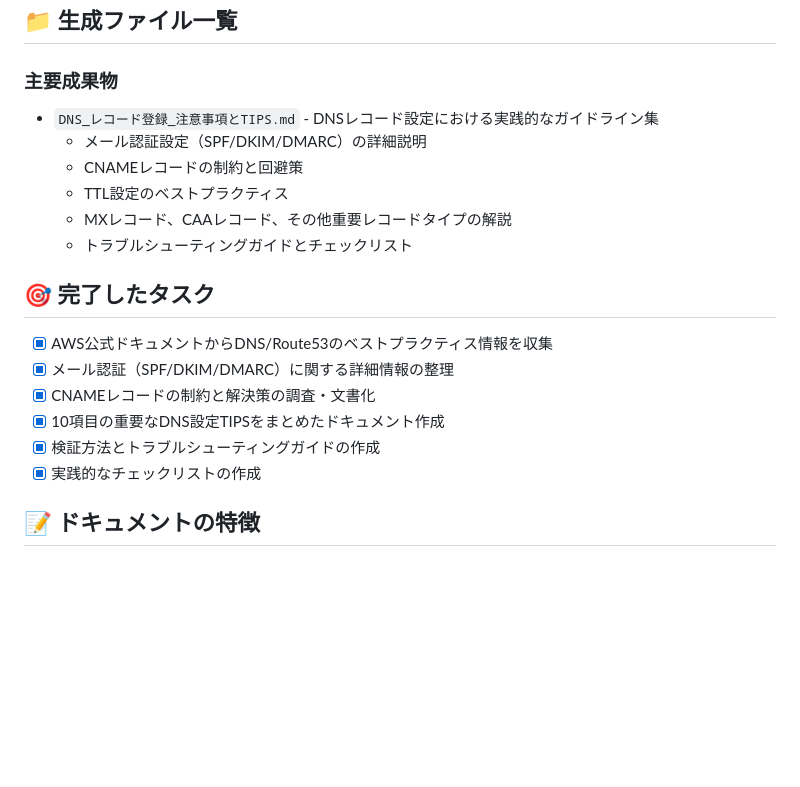
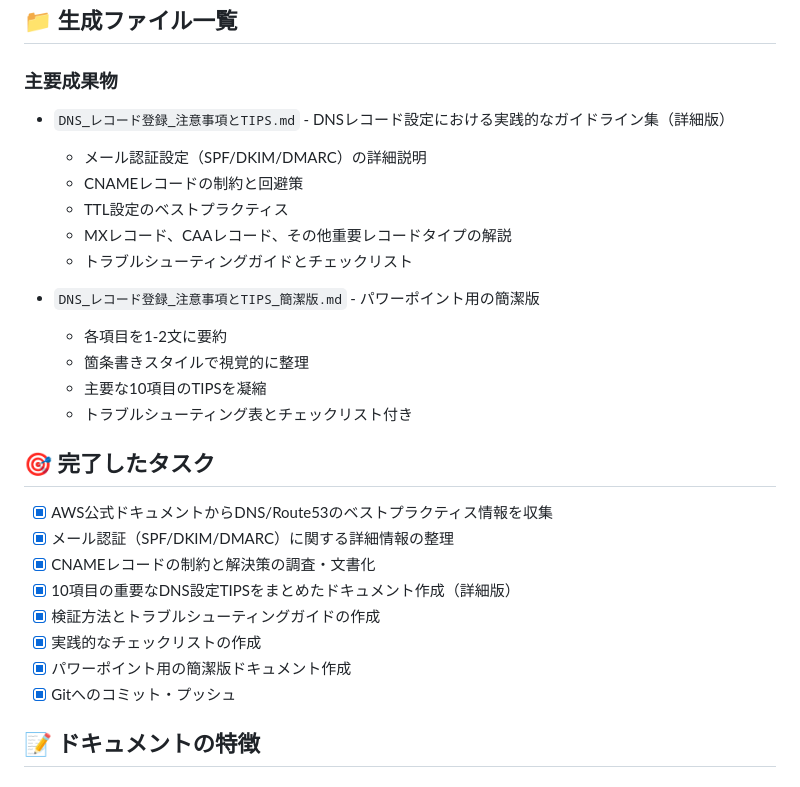
Before and after one commit to hijiri0404/claude2025, a Markdown page: work/20251223/SUMMARY.md, the part around the change. Rendered like a GitHub page; blank space fills up the shorter version.

```diff
--- a/work/20251223/SUMMARY.md
+++ b/work/20251223/SUMMARY.md
@@ -7,20 +7,28 @@
 ## 📁 生成ファイル一覧
 
 ### 主要成果物
-- `DNS_レコード登録_注意事項とTIPS.md` - DNSレコード設定における実践的なガイドライン集
+- `DNS_レコード登録_注意事項とTIPS.md` - DNSレコード設定における実践的なガイドライン集（詳細版）
   - メール認証設定（SPF/DKIM/DMARC）の詳細説明
   - CNAMEレコードの制約と回避策
   - TTL設定のベストプラクティス
   - MXレコード、CAAレコード、その他重要レコードタイプの解説
   - トラブルシューティングガイドとチェックリスト
 
+- `DNS_レコード登録_注意事項とTIPS_簡潔版.md` - パワーポイント用の簡潔版
+  - 各項目を1-2文に要約
+  - 箇条書きスタイルで視覚的に整理
+  - 主要な10項目のTIPSを凝縮
+  - トラブルシューティング表とチェックリスト付き
+
 ## 🎯 完了したタスク
 - [x] AWS公式ドキュメントからDNS/Route53のベストプラクティス情報を収集
 - [x] メール認証（SPF/DKIM/DMARC）に関する詳細情報の整理
 - [x] CNAMEレコードの制約と解決策の調査・文書化
-- [x] 10項目の重要なDNS設定TIPSをまとめたドキュメント作成
+- [x] 10項目の重要なDNS設定TIPSをまとめたドキュメント作成（詳細版）
 - [x] 検証方法とトラブルシューティングガイドの作成
 - [x] 実践的なチェックリストの作成
+- [x] パワーポイント用の簡潔版ドキュメント作成
+- [x] Gitへのコミット・プッシュ
 
 ## 📝 ドキュメントの特徴
 
```
Also changed, not shown: work/20251223/DNS_レコード登録_注意事項とTIPS_簡潔版.md (added, +147 -0 lines).
